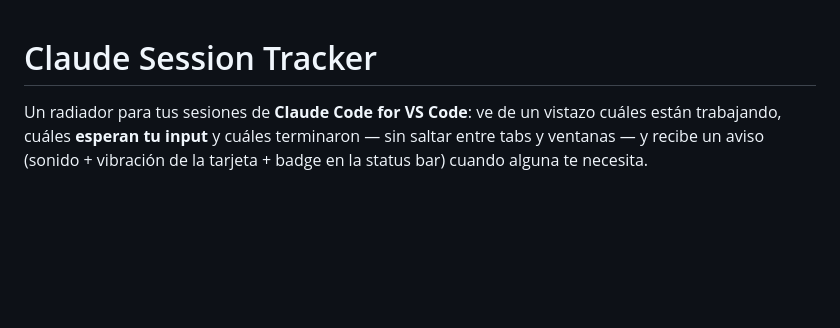
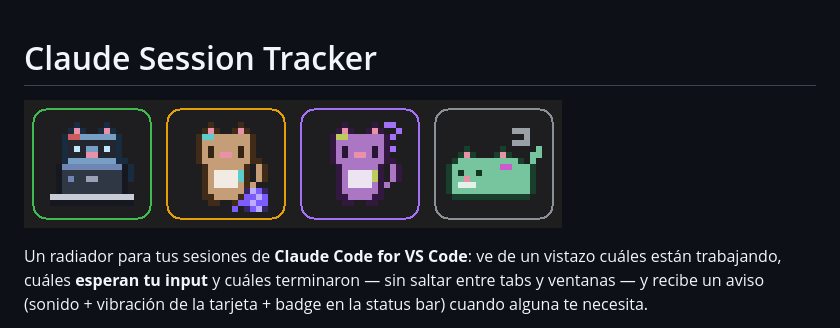
Before and after one commit to jaimejotar/claude-session-tracker, a Markdown page: README.md, the part around the change. GitHub-like rendering; pictures changed too: docs/hero.gif (added); blank space fills up the shorter version.

Commit message:
docs: hero GIF animado (gato por estado) en el README
Autor: Jaime Jiménez
Fecha: 2026-06-04

Co-Authored-By: Claude Opus 4.8 <noreply@anthropic.com>

```diff
--- a/README.md
+++ b/README.md
@@ -1,4 +1,6 @@
 # Claude Session Tracker
+
+![Claude Session Tracker — un gato por sesión, animado según su estado](docs/hero.gif)
 
 Un radiador para tus sesiones de **Claude Code for VS Code**: ve de un vistazo cuáles están
 trabajando, cuáles **esperan tu input** y cuáles terminaron — sin saltar entre tabs y ventanas —
```
Also changed, not shown: 2 other files.
